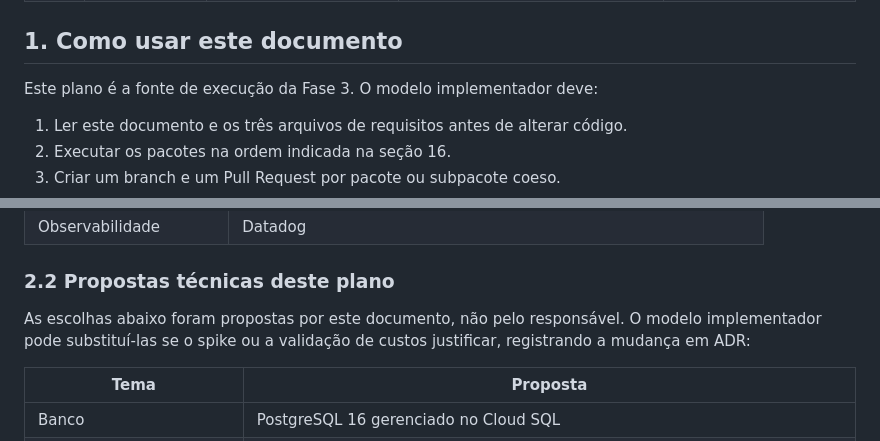
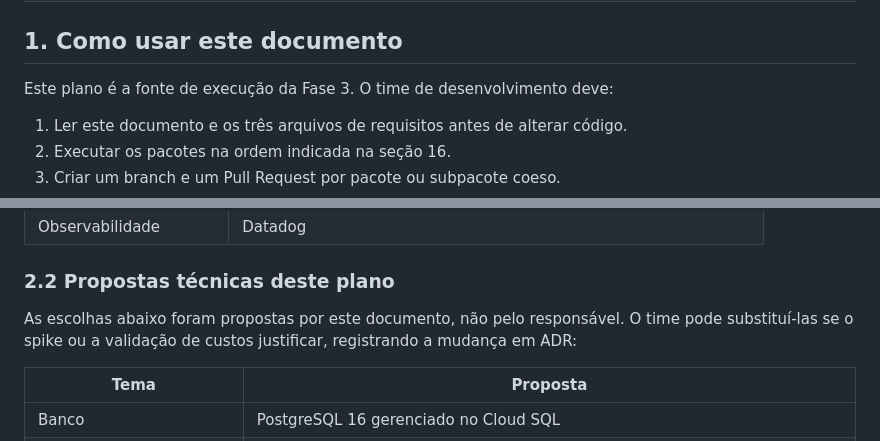
Before and after one commit to jcontiero/oficina-api, a Markdown page: docs/plano-implementacao-fase3.md, 2 parts joined by grey strips. Drawn GitHub-style.

Commit message:
docs: refinamento da documentacao tecnica

```diff
--- a/docs/plano-implementacao-fase3.md
+++ b/docs/plano-implementacao-fase3.md
@@ -27,7 +27,7 @@
 
 ## 1. Como usar este documento
 
-Este plano é a fonte de execução da Fase 3. O modelo implementador deve:
+Este plano é a fonte de execução da Fase 3. O time de desenvolvimento deve:
 
 1. Ler este documento e os três arquivos de requisitos antes de alterar código.
 2. Executar os pacotes na ordem indicada na seção 16.
@@ -62,7 +62,7 @@ Estas escolhas foram confirmadas pelo responsável do projeto e devem ser tratad
 
 ### 2.2 Propostas técnicas deste plano
 
-As escolhas abaixo foram propostas por este documento, não pelo responsável. O modelo implementador pode substituí-las se o spike ou a validação de custos justificar, registrando a mudança em ADR:
+As escolhas abaixo foram propostas por este documento, não pelo responsável. O time pode substituí-las se o spike ou a validação de custos justificar, registrando a mudança em ADR:
 
 | Tema | Proposta |
 |---|---|
```
